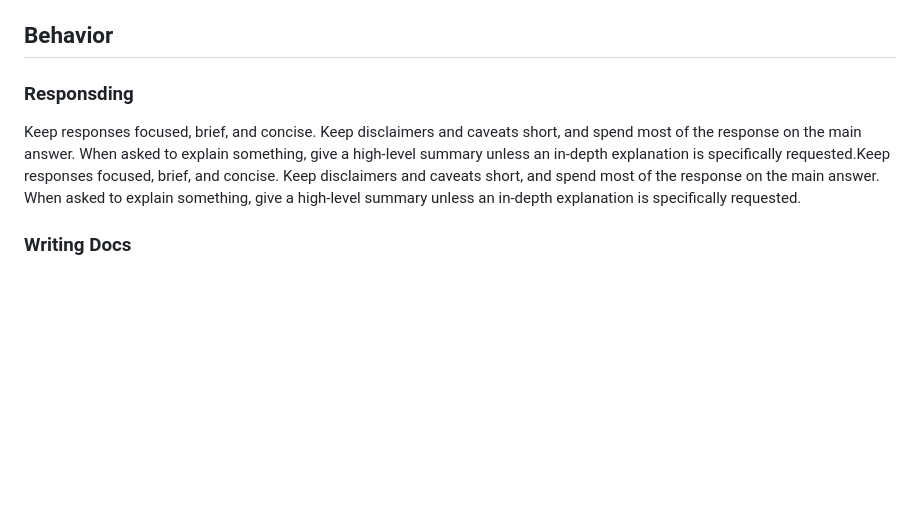
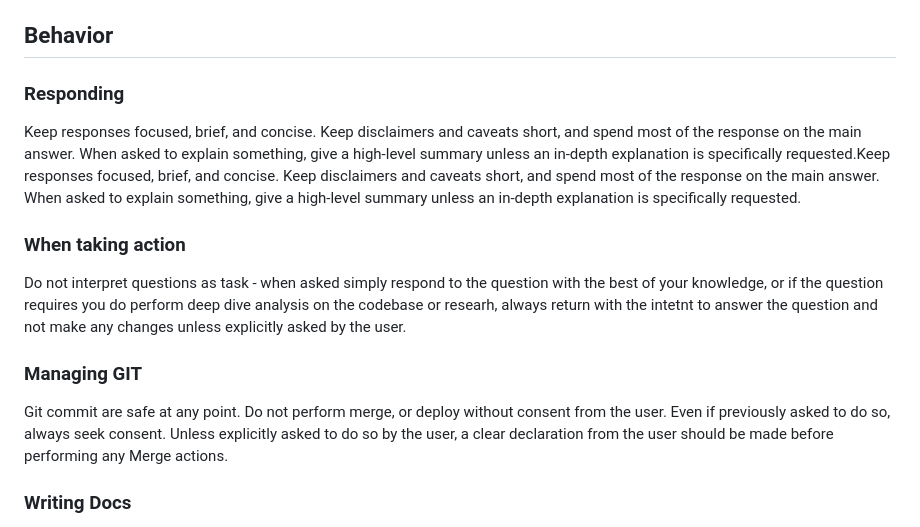
Before and after one commit to rescueahero4/Curio, a Markdown page: CLAUDE.md, the part around one of its changes. Rendered like a GitHub page; blank space fills up the shorter version.

Commit message:
doc(update)claude.md

```diff
--- a/CLAUDE.md
+++ b/CLAUDE.md
@@ -8,8 +8,14 @@
 
 
 ## Behavior
-### Responsding
+### Responding
 Keep responses focused, brief, and concise. Keep disclaimers and caveats short, and spend most of the response on the main answer. When asked to explain something, give a high-level summary unless an in-depth explanation is specifically requested.Keep responses focused, brief, and concise. Keep disclaimers and caveats short, and spend most of the response on the main answer. When asked to explain something, give a high-level summary unless an in-depth explanation is specifically requested.
+
+### When taking action
+Do not interpret questions as task - when asked simply respond to the question with the best of your knowledge, or if the question requires you do perform deep dive analysis on the codebase or researh, always return with the intetnt to answer the question and not make any changes unless explicitly asked by the user.
+
+### Managing GIT
+Git commit are safe at any point. Do not perform merge, or deploy without consent from the user. Even if previously asked to do so, always seek consent. Unless explicitly asked to do so by the user, a clear declaration from the user should be made before performing any Merge actions.
 
 ### Writing Docs
 Match the length of written documents to what the task needs: cover the substance, but do not pad with filler sections, redundant summaries, or boilerplate.
```
Also changed, not shown: other parts of CLAUDE.md (+0 -1 lines).
